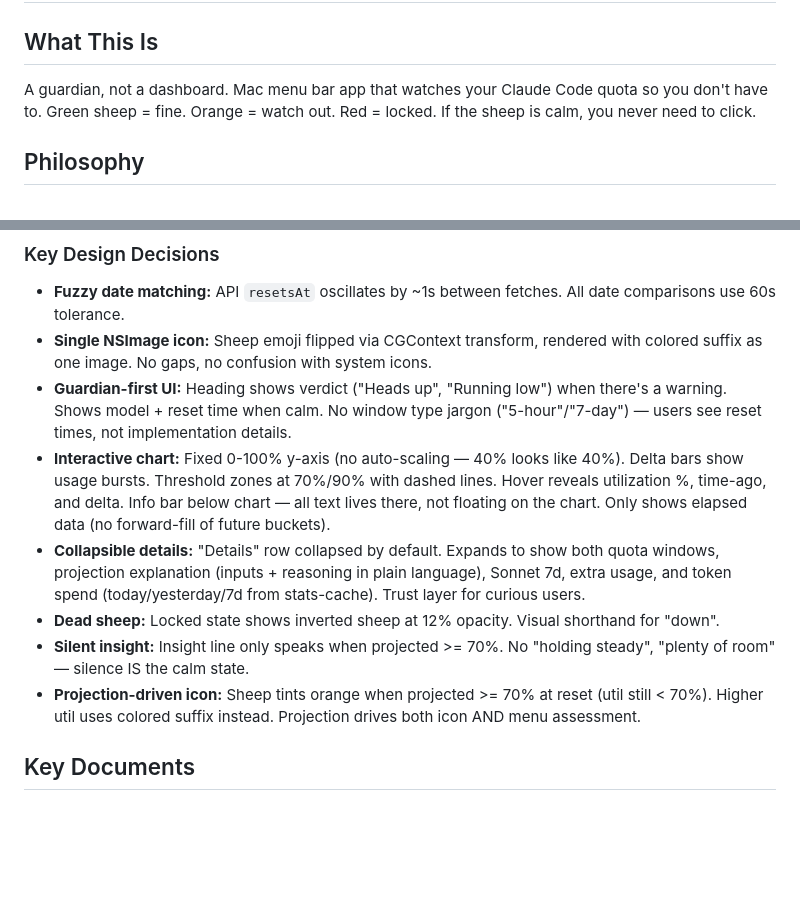
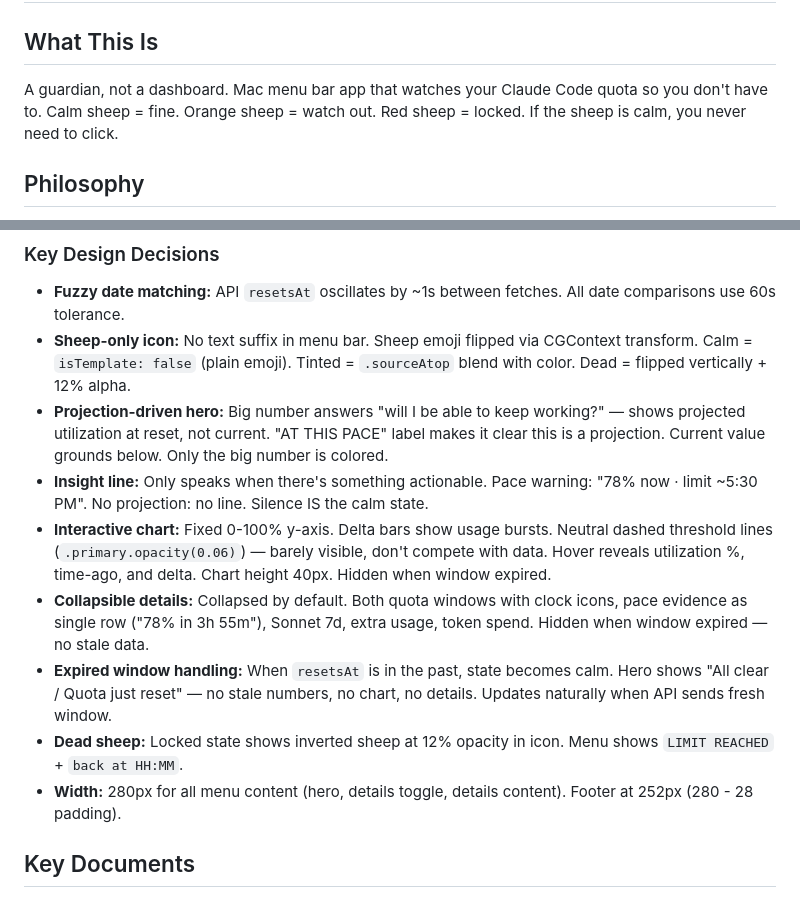
Before and after one commit to jflairie/tokenshepherd, a Markdown page: CLAUDE.md, 2 parts joined by grey strips. GitHub-like rendering; blank space fills up the shorter version.

```diff
--- a/CLAUDE.md
+++ b/CLAUDE.md
@@ -2,7 +2,7 @@
 
 ## What This Is
 
-A guardian, not a dashboard. Mac menu bar app that watches your Claude Code quota so you don't have to. Green sheep = fine. Orange = watch out. Red = locked. If the sheep is calm, you never need to click.
+A guardian, not a dashboard. Mac menu bar app that watches your Claude Code quota so you don't have to. Calm sheep = fine. Orange sheep = watch out. Red sheep = locked. If the sheep is calm, you never need to click.
 
 ## Philosophy
 
@@ -97,13 +104,14 @@ No data leaves your machine except the API call to Anthropic.
 ### Key Design Decisions
 
 - **Fuzzy date matching:** API `resetsAt` oscillates by ~1s between fetches. All date comparisons use 60s tolerance.
-- **Single NSImage icon:** Sheep emoji flipped via CGContext transform, rendered with colored suffix as one image. No gaps, no confusion with system icons.
-- **Guardian-first UI:** Heading shows verdict ("Heads up", "Running low") when there's a warning. Shows model + reset time when calm. No window type jargon ("5-hour"/"7-day") — users see reset times, not implementation details.
-- **Interactive chart:** Fixed 0-100% y-axis (no auto-scaling — 40% looks like 40%). Delta bars show usage bursts. Threshold zones at 70%/90% with dashed lines. Hover reveals utilization %, time-ago, and delta. Info bar below chart — all text lives there, not floating on the chart. Only shows elapsed data (no forward-fill of future buckets).
-- **Collapsible details:** "Details" row collapsed by default. Expands to show both quota windows, projection explanation (inputs + reasoning in plain language), Sonnet 7d, extra usage, and token spend (today/yesterday/7d from stats-cache). Trust layer for curious users.
-- **Dead sheep:** Locked state shows inverted sheep at 12% opacity. Visual shorthand for "down".
-- **Silent insight:** Insight line only speaks when projected >= 70%. No "holding steady", "plenty of room" — silence IS the calm state.
-- **Projection-driven icon:** Sheep tints orange when projected >= 70% at reset (util still < 70%). Higher util uses colored suffix instead. Projection drives both icon AND menu assessment.
+- **Sheep-only icon:** No text suffix in menu bar. Sheep emoji flipped via CGContext transform. Calm = `isTemplate: false` (plain emoji). Tinted = `.sourceAtop` blend with color. Dead = flipped vertically + 12% alpha.
+- **Projection-driven hero:** Big number answers "will I be able to keep working?" — shows projected utilization at reset, not current. "AT THIS PACE" label makes it clear this is a projection. Current value grounds below. Only the big number is colored.
+- **Insight line:** Only speaks when there's something actionable. Pace warning: "78% now · limit ~5:30 PM". No projection: no line. Silence IS the calm state.
+- **Interactive chart:** Fixed 0-100% y-axis. Delta bars show usage bursts. Neutral dashed threshold lines (`.primary.opacity(0.06)`) — barely visible, don't compete with data. Hover reveals utilization %, time-ago, and delta. Chart height 40px. Hidden when window expired.
+- **Collapsible details:** Collapsed by default. Both quota windows with clock icons, pace evidence as single row ("78% in 3h 55m"), Sonnet 7d, extra usage, token spend. Hidden when window expired — no stale data.
+- **Expired window handling:** When `resetsAt` is in the past, state becomes calm. Hero shows "All clear / Quota just reset" — no stale numbers, no chart, no details. Updates naturally when API sends fresh window.
+- **Dead sheep:** Locked state shows inverted sheep at 12% opacity in icon. Menu shows `LIMIT REACHED` + `back at HH:MM`.
+- **Width:** 280px for all menu content (hero, details toggle, details content). Footer at 252px (280 - 28 padding).
 
 ## Key Documents
 
```
Also changed, not shown: other parts of CLAUDE.md (+24 -17 lines).
